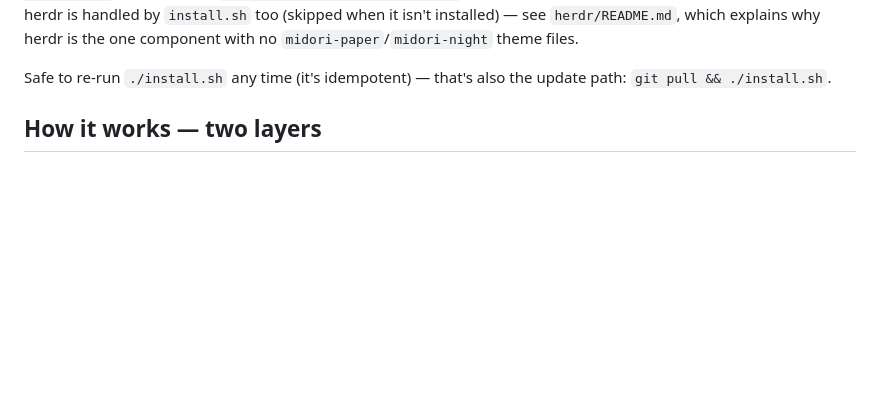
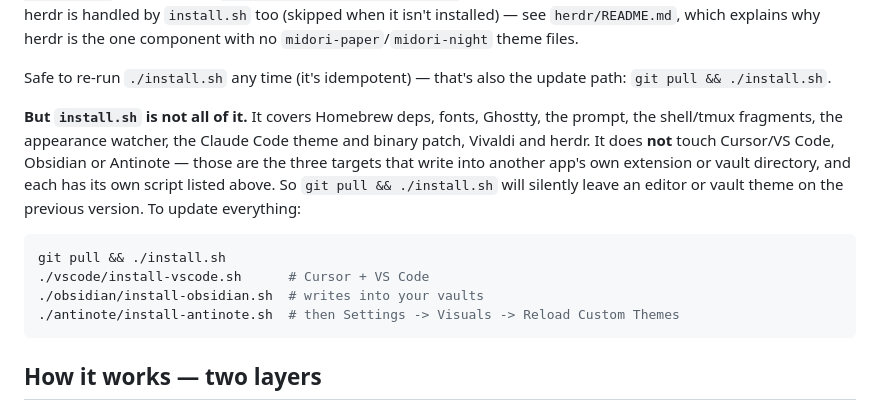
Before and after one commit to loschenbd/midori-terminal, a Markdown page: README.md, the part around the change. Drawn GitHub-style; blank space fills up the shorter version.

Commit message:
README: the documented update path skips three of the eleven targets
"Safe to re-run ./install.sh any time -- that's also the update path:
git pull && ./install.sh" is true of what install.sh does and misleading about
what it covers. Reading the script: Homebrew deps, fonts, Ghostty, prompt,
shell/tmux fragments, watcher, Claude Code theme + binary patch, Vivaldi,
herdr. It never mentions vscode, obsidian or antinote -- grep -i vscode
install.sh returns nothing.

Those three are listed a paragraph earlier as their own scripts, so the
information was present; the update line just contradicted it by omission.
Anyone following it after the 1.22.0 Python change would git pull, run
install.sh, see it succeed, and still be on the old editor theme with nothing
to indicate a step was missed.

Not fixing this by wiring them into install.sh: they are the three targets that
write into another application's extension directory or vault, obsidian/ into
nine real vaults, and that opt-in is deliberate.

Co-Authored-By: Claude Opus 5 <noreply@anthropic.com>
Claude-Session: https://claude.ai/code/session_013rhw75dhAvgnscSB9GHixV

````diff
--- a/README.md
+++ b/README.md
@@ -32,6 +32,21 @@ see `herdr/README.md`, which explains why herdr is the one component with no
 
 Safe to re-run `./install.sh` any time (it's idempotent) — that's also the
 update path: `git pull && ./install.sh`.
+
+**But `install.sh` is not all of it.** It covers Homebrew deps, fonts, Ghostty,
+the prompt, the shell/tmux fragments, the appearance watcher, the Claude Code
+theme and binary patch, Vivaldi and herdr. It does **not** touch Cursor/VS Code,
+Obsidian or Antinote — those are the three targets that write into another
+app's own extension or vault directory, and each has its own script listed
+above. So `git pull && ./install.sh` will silently leave an editor or vault
+theme on the previous version. To update everything:
+
+```sh
+git pull && ./install.sh
+./vscode/install-vscode.sh      # Cursor + VS Code
+./obsidian/install-obsidian.sh  # writes into your vaults
+./antinote/install-antinote.sh  # then Settings -> Visuals -> Reload Custom Themes
+```
 
 ## How it works — two layers
 
````
